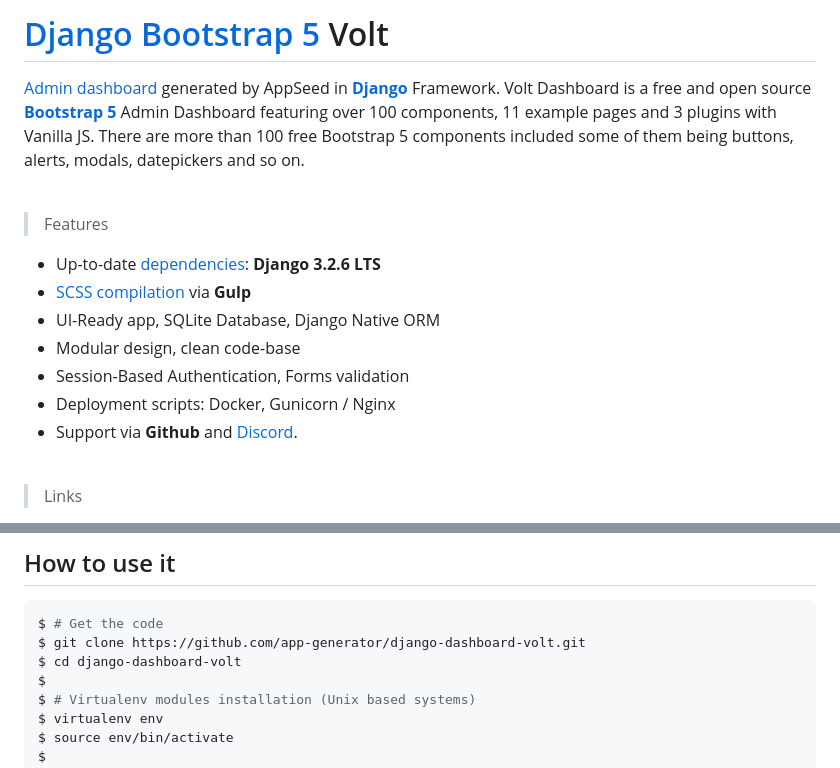
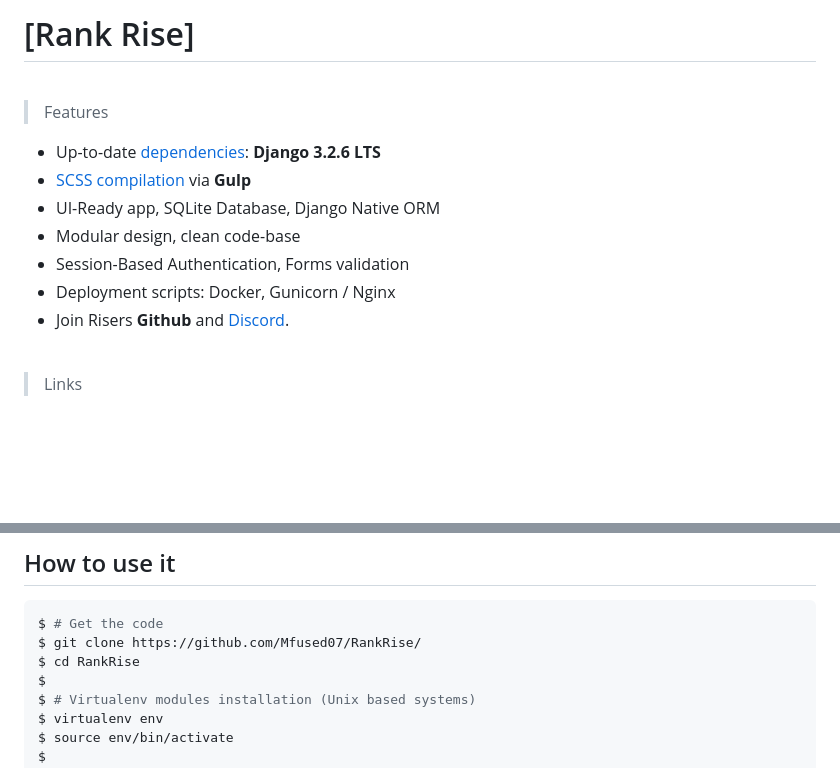
Before and after one commit to Mfused07/RankRise, a Markdown page: README.md, 2 parts joined by grey strips. Rendered like a GitHub page; blank space fills up the shorter version.

````diff
--- a/README.md
+++ b/README.md
@@ -1,6 +1,5 @@
-# [Django Bootstrap 5](https://appseed.us/admin-dashboards/django-dashboard-volt) Volt
+# [Rank Rise]
 
-[Admin dashboard](https://appseed.us/admin-dashboards) generated by AppSeed in **[Django](https://appseed.us/admin-dashboards/django)** Framework. Volt Dashboard is a free and open source **[Bootstrap 5](https://appseed.us/admin-dashboards/django-dashboard-volt)** Admin Dashboard featuring over 100 components, 11 example pages and 3 plugins with Vanilla JS. There are more than 100 free Bootstrap 5 components included some of them being buttons, alerts, modals, datepickers and so on.
 
 <br />
 
@@ -12,7 +11,7 @@
 - Modular design, clean code-base
 - Session-Based Authentication, Forms validation
 - Deployment scripts: Docker, Gunicorn / Nginx
-- Support via **Github** and [Discord](https://discord.gg/fZC6hup).
+- Join Risers **Github** and [Discord](https://discord.gg/QcpbeUFv).
 
 <br />
 
@@ -43,8 +42,8 @@ PRO versions include **Premium UI Kits**, Lifetime updates and **24/7 LIVE Suppo
 
 ```bash
 $ # Get the code
-$ git clone https://github.com/app-generator/django-dashboard-volt.git
-$ cd django-dashboard-volt
+$ git clone https://github.com/Mfused07/RankRise/
+$ cd RankRise
 $
 $ # Virtualenv modules installation (Unix based systems)
 $ virtualenv env
````
